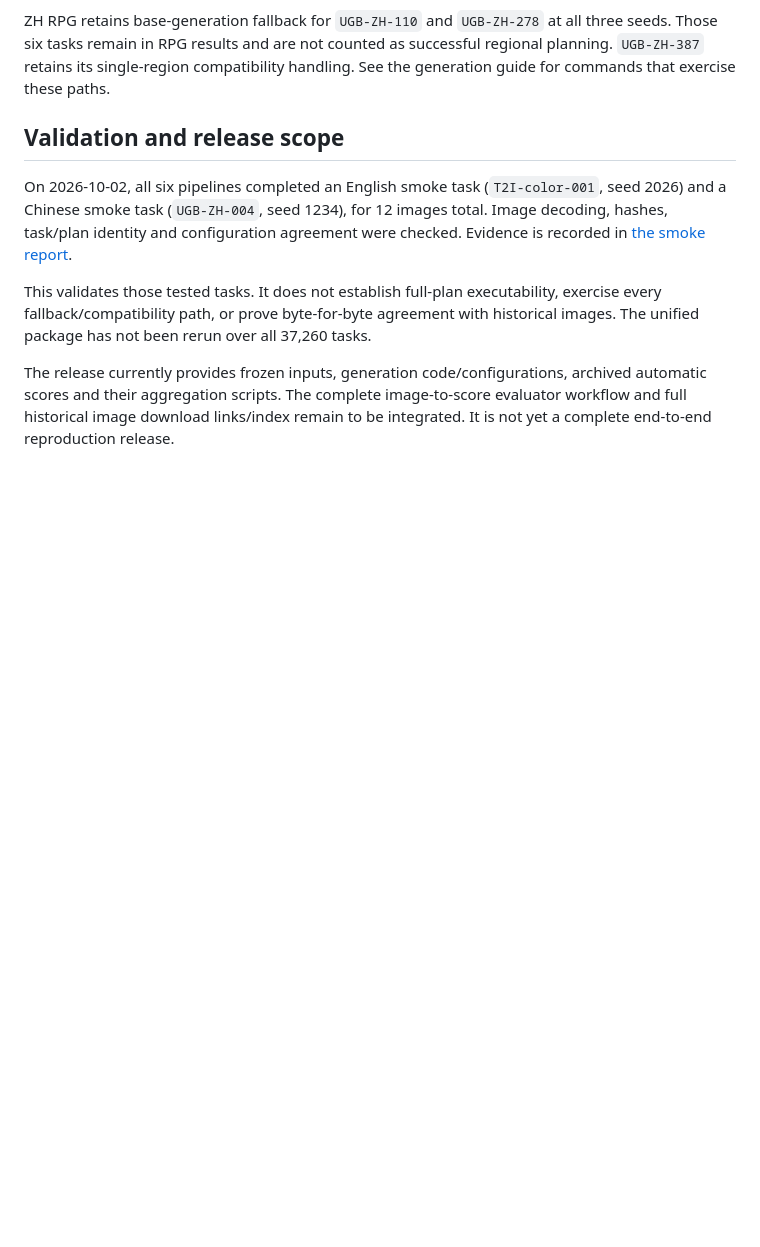
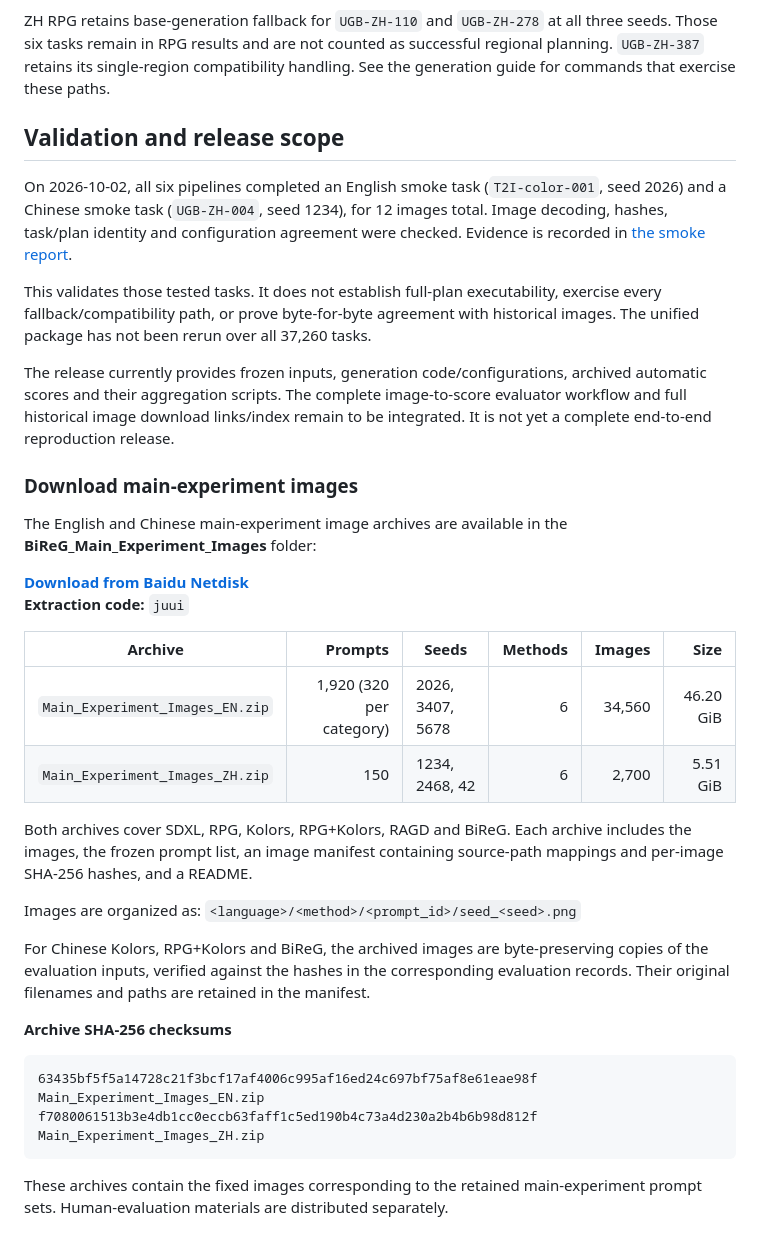
Before and after one commit to YeZhuang-Joe/BiReG, a Markdown page: experiments/main_experiment/README.md, the part around the change. Drawn GitHub-style; blank space fills up the shorter version.

````diff
--- a/experiments/main_experiment/README.md
+++ b/experiments/main_experiment/README.md
@@ -125,3 +125,31 @@ The release currently provides frozen inputs, generation code/configurations,
 archived automatic scores and their aggregation scripts. The complete
 image-to-score evaluator workflow and full historical image download links/index
 remain to be integrated. It is not yet a complete end-to-end reproduction release.
+
+### Download main-experiment images
+
+The English and Chinese main-experiment image archives are available in the **BiReG_Main_Experiment_Images** folder:
+
+**[Download from Baidu Netdisk](https://pan.baidu.com/s/1LLymiKuYsck1E4Mv-fmEUA?pwd=juui)**
+**Extraction code:** `juui`
+
+| Archive | Prompts | Seeds | Methods | Images | Size |
+|---|---:|---|---:|---:|---:|
+| `Main_Experiment_Images_EN.zip` | 1,920 (320 per category) | 2026, 3407, 5678 | 6 | 34,560 | 46.20 GiB |
+| `Main_Experiment_Images_ZH.zip` | 150 | 1234, 2468, 42 | 6 | 2,700 | 5.51 GiB |
+
+Both archives cover SDXL, RPG, Kolors, RPG+Kolors, RAGD and BiReG. Each archive includes the images, the frozen prompt list, an image manifest containing source-path mappings and per-image SHA-256 hashes, and a README.
+
+Images are organized as:
+`<language>/<method>/<prompt_id>/seed_<seed>.png`
+
+For Chinese Kolors, RPG+Kolors and BiReG, the archived images are byte-preserving copies of the evaluation inputs, verified against the hashes in the corresponding evaluation records. Their original filenames and paths are retained in the manifest.
+
+**Archive SHA-256 checksums**
+
+```text
+63435bf5f5a14728c21f3bcf17af4006c995af16ed24c697bf75af8e61eae98f  Main_Experiment_Images_EN.zip
+f7080061513b3e4db1cc0eccb63faff1c5ed190b4c73a4d230a2b4b6b98d812f  Main_Experiment_Images_ZH.zip
+```
+
+These archives contain the fixed images corresponding to the retained main-experiment prompt sets. Human-evaluation materials are distributed separately.
````
